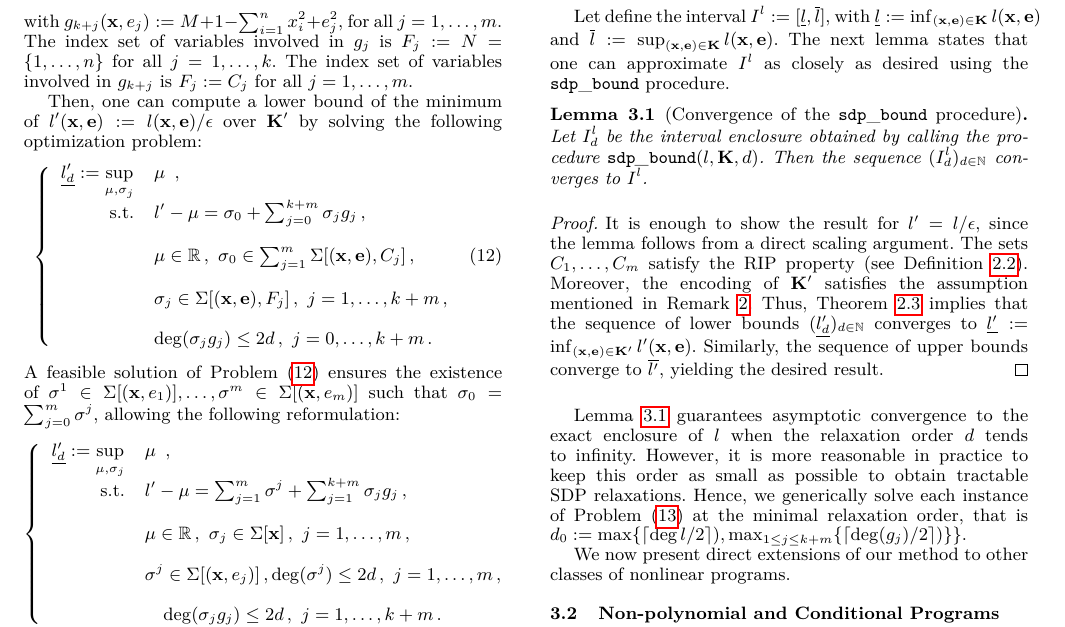
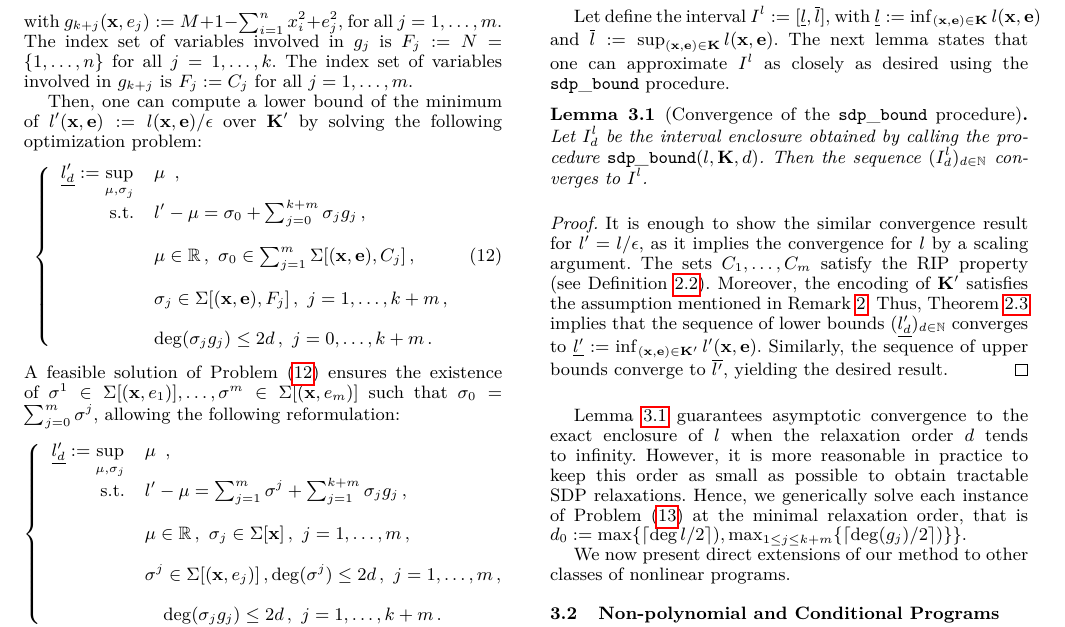
Before and after one commit to afd/real2float, a LaTeX paper (paper/roundsdp.tex): part of page 6 of 9, cut so that both start at the same text. Compiled offline with pdfLaTeX; a missing font is replaced by an installed copy or a similar font.

Commit message:
end polynomial programs

```diff
--- a/paper/roundsdp.tex
+++ b/paper/roundsdp.tex
@@ -728,7 +728,7 @@ Let $I_d^l$ be the interval enclosure obtained by calling the procedure $\sdpbou
 \end{lemma}
 %
 \begin{proof}
-It is enough to show the result for $l' = l/\epsilon$, since the lemma follows from a direct scaling argument.
+It is enough to show the similar convergence result for $l' = l/\epsilon$, as it implies the convergence for $l$ by a scaling argument.
 The sets $C_1,\dots, C_m$ satisfy the RIP property (see Definition~\ref{def:rip}). Moreover, the encoding of $\K'$ satisfies the assumption mentioned in Remark~\ref{rk:sparsearch}. Thus, Theorem~\ref{th:sparsesdp} implies that the sequence of lower bounds $(\underline{l_d'})_{d \in \N}$ converges to $\underline{l'} := \inf_{(\x,\e) \in \K'} l'(\x,\e)$. Similarly, the sequence of upper bounds converge to $\overline{l'}$, yielding the desired result.
 \end{proof}
 %
```
Also changed, not shown: paper/roundsdp.tex (2 more changed lines).
